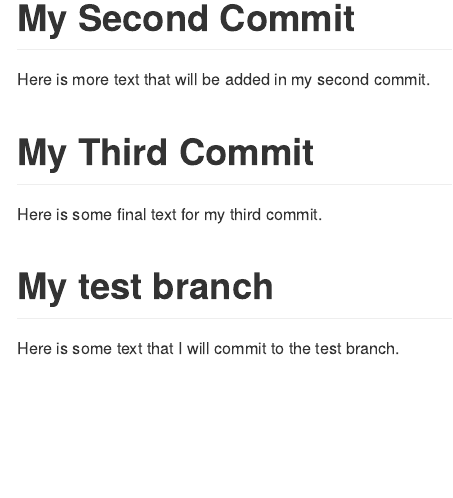
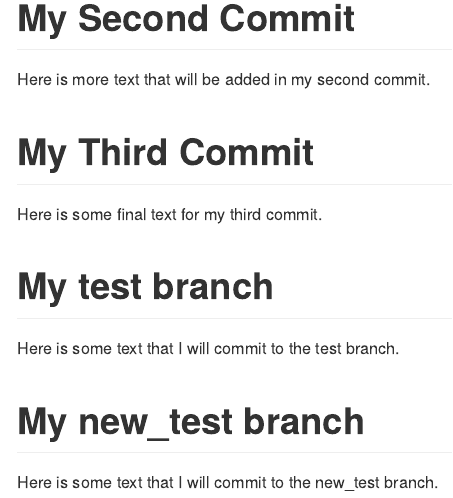
Before and after one commit to peterhanyusong-byte/info550-test-repo, an R Markdown document (README.Rmd): the page in a window 1100 px wide, from 310 px down. Rendered offline with R 4.5, knitr and Pandoc, with nearby package versions.

Commit message:
added a new_test branch to the README

```diff
--- a/README.Rmd
+++ b/README.Rmd
@@ -15,3 +15,6 @@ Here is some final text for my third commit.
 
 # My test branch
 Here is some text that I will commit to the test branch.
+
+# My new_test branch
+Here is some text that I will commit to the new_test branch.
```
